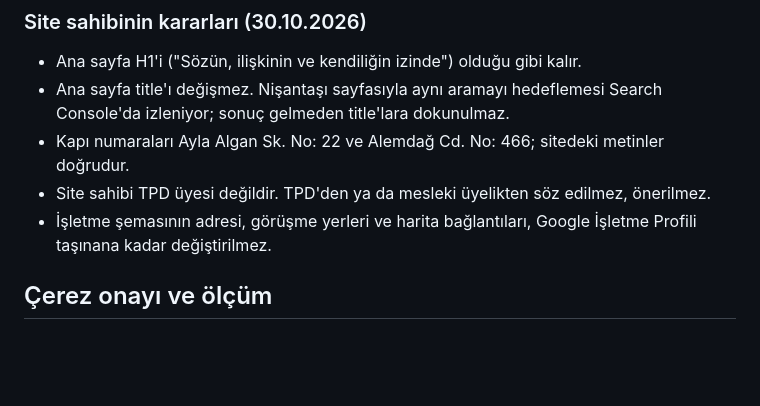
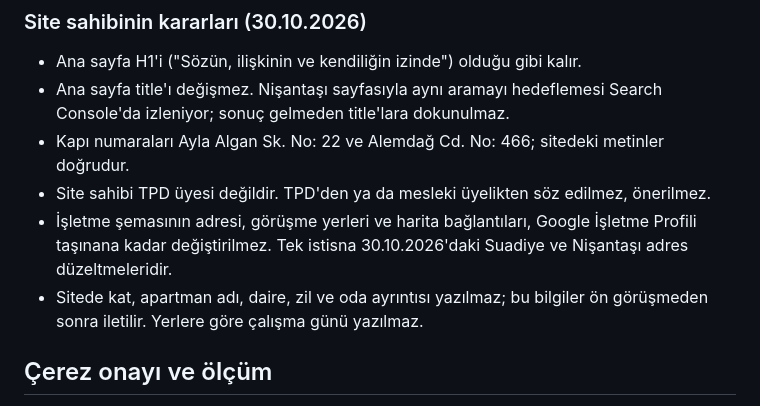
Before and after one commit to soydan-code/pskeminsoydan, a Markdown page: CLAUDE.md, the part around the change. Drawn GitHub-style; blank space fills up the shorter version.

Commit message:
CLAUDE.md: adres ayrıntısı ve çalışma günü notu
Co-Authored-By: Claude Opus 5.5 <noreply@anthropic.com>
Claude-Session: https://claude.ai/code/session_01CkRfVGEnby4SwUnK5iV2WV

```diff
--- a/CLAUDE.md
+++ b/CLAUDE.md
@@ -104,7 +104,10 @@ motorları için görsel alt metni tek başına zayıf bir sinyal.
 - Site sahibi TPD üyesi değildir. TPD'den ya da mesleki üyelikten söz
   edilmez, önerilmez.
 - İşletme şemasının adresi, görüşme yerleri ve harita bağlantıları, Google
-  İşletme Profili taşınana kadar değiştirilmez.
+  İşletme Profili taşınana kadar değiştirilmez. Tek istisna 30.10.2026'daki
+  Suadiye ve Nişantaşı adres düzeltmeleridir.
+- Sitede kat, apartman adı, daire, zil ve oda ayrıntısı yazılmaz; bu bilgiler
+  ön görüşmeden sonra iletilir. Yerlere göre çalışma günü yazılmaz.
 
 ## Çerez onayı ve ölçüm
 
```
